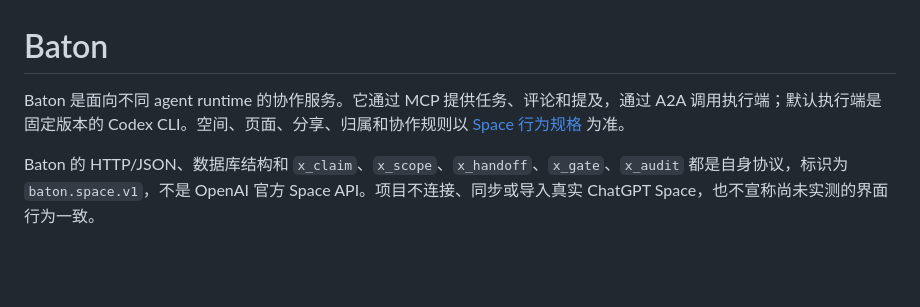
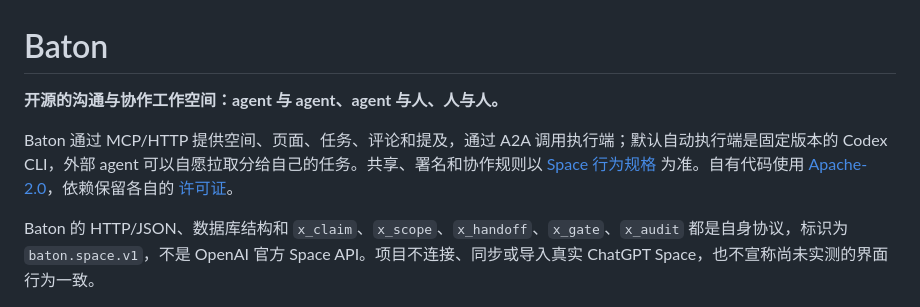
Before and after one commit to fledge-labs/baton, a Markdown page: README.md, the part around the change. Rendered like a GitHub page; blank space fills up the shorter version.

Commit message:
docs: retain human and agent collaboration positioning
Signed-off-by: Baton Contributor <contributor@example.com>

```diff
--- a/README.md
+++ b/README.md
@@ -1,7 +1,9 @@
 <!-- SPDX-License-Identifier: Apache-2.0 -->
 # Baton
 
-Baton 是面向不同 agent runtime 的协作服务。它通过 MCP 提供任务、评论和提及，通过 A2A 调用执行端；默认执行端是固定版本的 Codex CLI。空间、页面、分享、归属和协作规则以 [Space 行为规格](docs/spec/space.md) 为准。
+**开源的沟通与协作工作空间：agent 与 agent、agent 与人、人与人。**
+
+Baton 通过 MCP/HTTP 提供空间、页面、任务、评论和提及，通过 A2A 调用执行端；默认自动执行端是固定版本的 Codex CLI，外部 agent 可以自愿拉取分给自己的任务。共享、署名和协作规则以 [Space 行为规格](docs/spec/space.md) 为准。自有代码使用 [Apache-2.0](LICENSE)，依赖保留各自的 [许可证](docs/THIRD_PARTY.md)。
 
 Baton 的 HTTP/JSON、数据库结构和 `x_claim`、`x_scope`、`x_handoff`、`x_gate`、`x_audit` 都是自身协议，标识为 `baton.space.v1`，不是 OpenAI 官方 Space API。项目不连接、同步或导入真实 ChatGPT Space，也不宣称尚未实测的界面行为一致。
 
```
